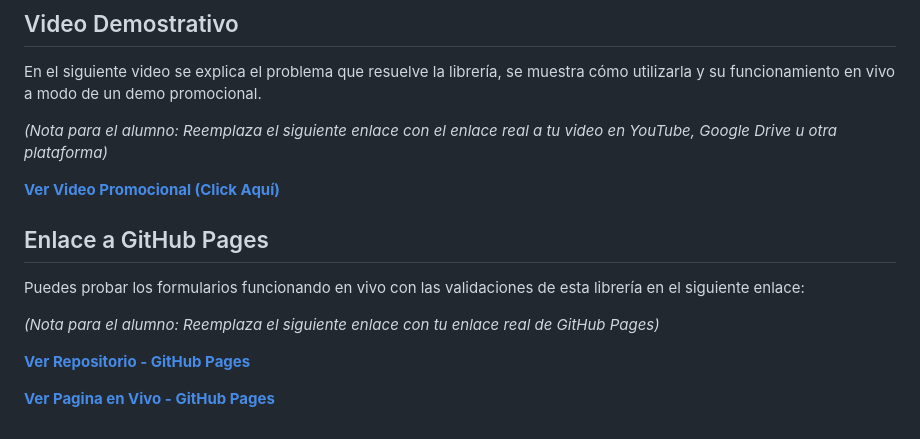
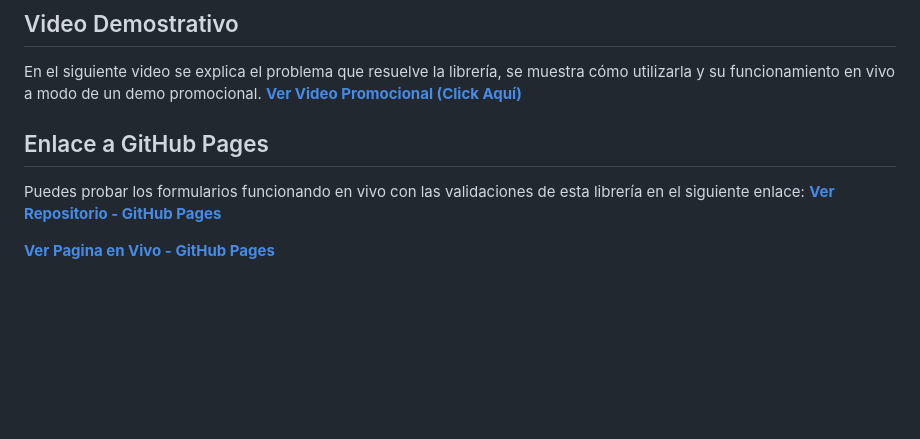
Before and after one commit to Angixs-zz/actividad2-utileria-js, a Markdown page: README.md, the part around the change. GitHub-like rendering; blank space fills up the shorter version.

Commit message:
correcion

```diff
--- a/README.md
+++ b/README.md
@@ -206,17 +206,11 @@ A continuación se muestran capturas que demuestran el funcionamiento de las val
 ## Video Demostrativo
 
 En el siguiente video se explica el problema que resuelve la librería, se muestra cómo utilizarla y su funcionamiento en vivo a modo de un demo promocional.
-
-*(Nota para el alumno: Reemplaza el siguiente enlace con el enlace real a tu video en YouTube, Google Drive u otra plataforma)*
-
 [**Ver Video Promocional (Click Aquí)**](https://enlace-a-tu-video.com)
 
 ## Enlace a GitHub Pages
 
 Puedes probar los formularios funcionando en vivo con las validaciones de esta librería en el siguiente enlace:
-
-*(Nota para el alumno: Reemplaza el siguiente enlace con tu enlace real de GitHub Pages)*
-
 [**Ver Repositorio - GitHub Pages**](https://github.com/Angixs-zz/actividad2-utileria-js)
 
 [**Ver Pagina en Vivo - GitHub Pages**](https://angixs-zz.github.io/actividad2-utileria-js/index.html)
```
